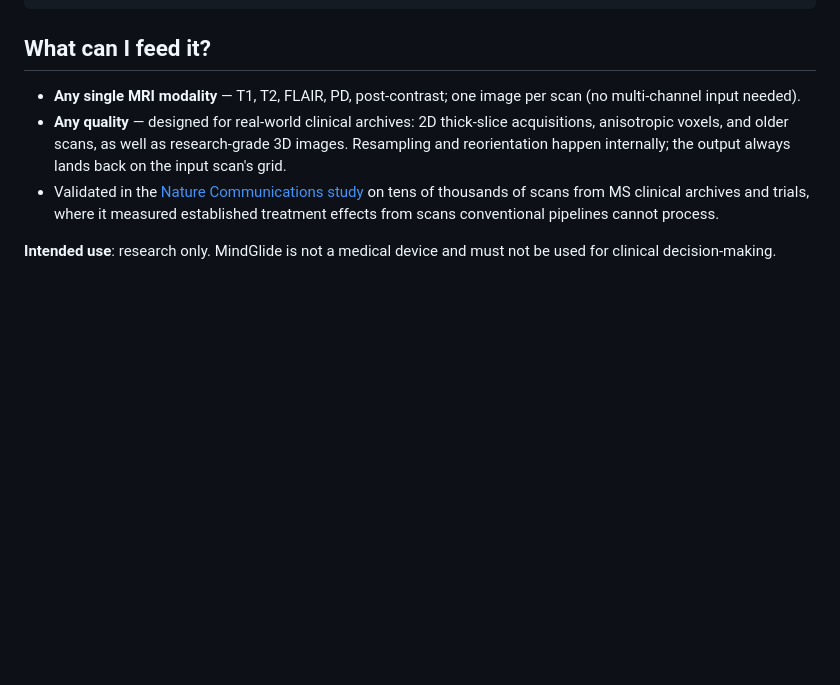
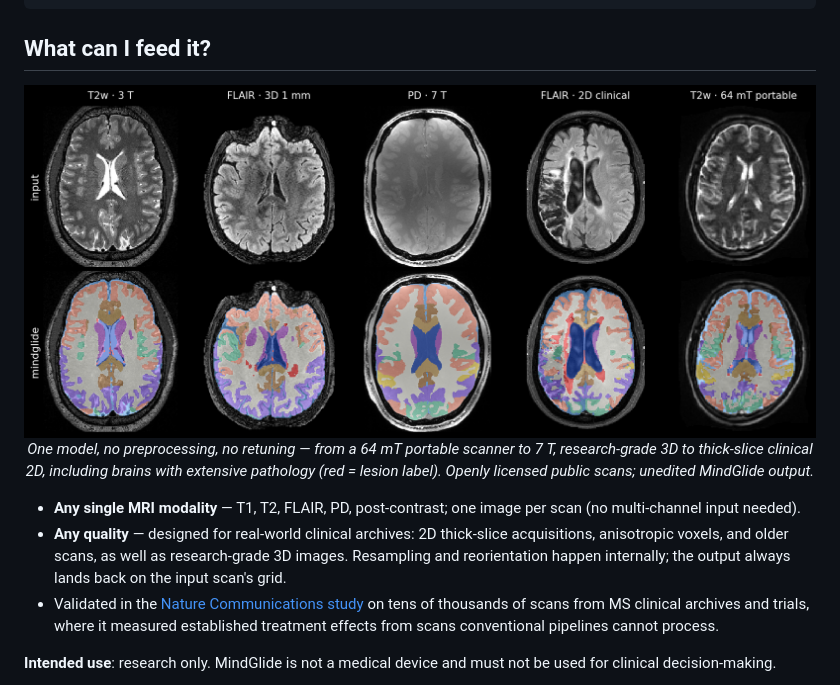
Before and after one commit to MS-PINPOINT/mindGlide, a Markdown page: README.md, the part around the change. Drawn GitHub-style; pictures changed too: assets/any_modality_any_quality.png (added); blank space fills up the shorter version.

````diff
--- a/README.md
+++ b/README.md
@@ -112,6 +112,15 @@ freeview -v scan.nii.gz scan_seg.nii.gz:colormap=lut:lut=labels/mindglide_freesu
 ```
 
 ## What can I feed it?
+
+<div align="center">
+<img src="https://raw.githubusercontent.com/MS-PINPOINT/mindGlide/main/assets/any_modality_any_quality.png" alt="MindGlide segmentations of five very different inputs — 3T T2w, 3D FLAIR, 7T PD, a thick-slice clinical 2D FLAIR with lesions, and a T2w from a 64 mT portable scanner — same model, no preprocessing" width="900">
+
+*One model, no preprocessing, no retuning — from a 64 mT portable scanner to
+7 T, research-grade 3D to thick-slice clinical 2D, including brains with
+extensive pathology (red = lesion label). Openly licensed public scans;
+unedited MindGlide output.*
+</div>
 
 - **Any single MRI modality** — T1, T2, FLAIR, PD, post-contrast; one image per
   scan (no multi-channel input needed).
````
Also changed, not shown: CHANGELOG.md (+9 -0 lines).
